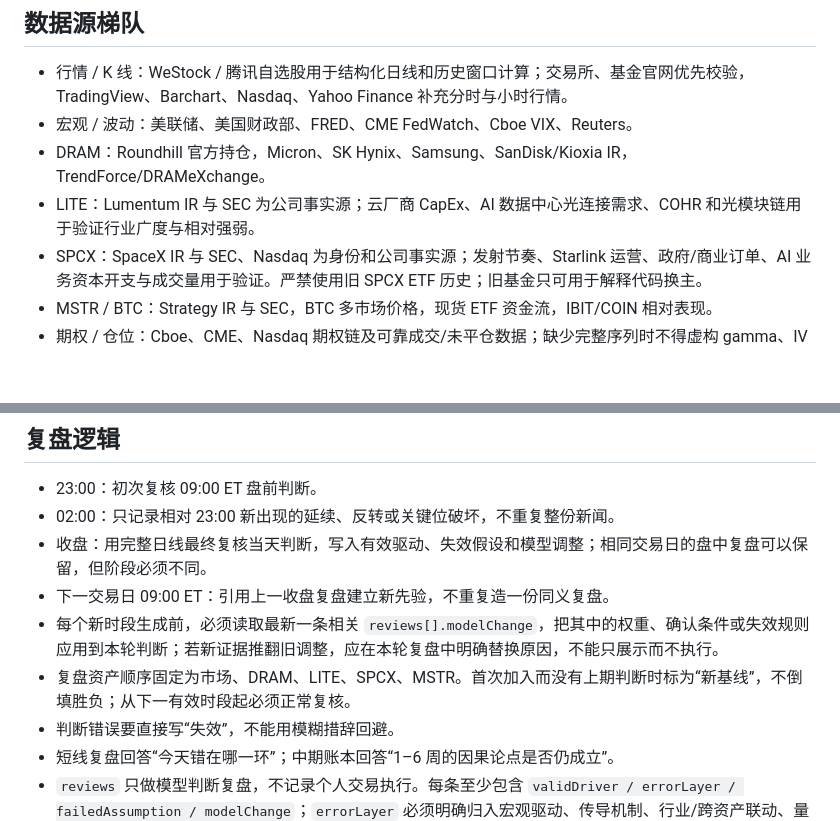
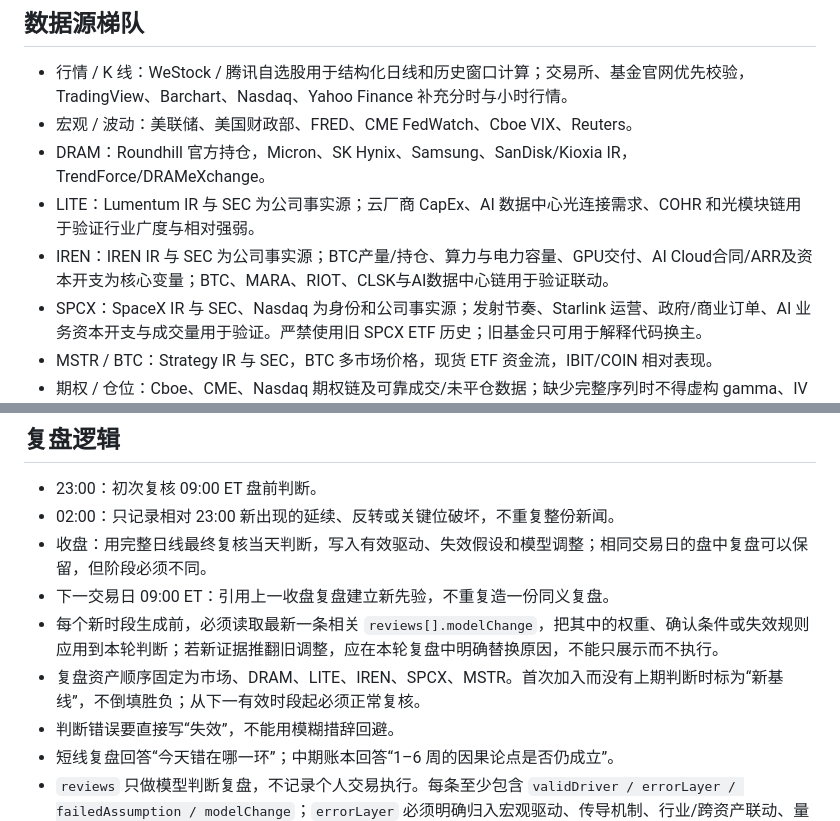
Before and after one commit to blackrimmedlol-code/calorie-tracker, a Markdown page: market/DATA_GUIDE.md, 2 parts joined by grey strips. Rendered like a GitHub page; blank space fills up the shorter version.

```diff
--- a/market/DATA_GUIDE.md
+++ b/market/DATA_GUIDE.md
@@ -144,6 +144,7 @@ DRAM、LITE、SPCX、MSTR 固定写入 `15m / 30m / 1h / 4h / 1d`，不得因为
 - 宏观 / 波动：美联储、美国财政部、FRED、CME FedWatch、Cboe VIX、Reuters。
 - DRAM：Roundhill 官方持仓，Micron、SK Hynix、Samsung、SanDisk/Kioxia IR，TrendForce/DRAMeXchange。
 - LITE：Lumentum IR 与 SEC 为公司事实源；云厂商 CapEx、AI 数据中心光连接需求、COHR 和光模块链用于验证行业广度与相对强弱。
+- IREN：IREN IR 与 SEC 为公司事实源；BTC产量/持仓、算力与电力容量、GPU交付、AI Cloud合同/ARR及资本开支为核心变量；BTC、MARA、RIOT、CLSK与AI数据中心链用于验证联动。
 - SPCX：SpaceX IR 与 SEC、Nasdaq 为身份和公司事实源；发射节奏、Starlink 运营、政府/商业订单、AI 业务资本开支与成交量用于验证。严禁使用旧 SPCX ETF 历史；旧基金只可用于解释代码换主。
 - MSTR / BTC：Strategy IR 与 SEC，BTC 多市场价格，现货 ETF 资金流，IBIT/COIN 相对表现。
 - 期权 / 仓位：Cboe、CME、Nasdaq 期权链及可靠成交/未平仓数据；缺少完整序列时不得虚构 gamma、IV 或挤压结论。
@@ -157,7 +158,7 @@ DRAM、LITE、SPCX、MSTR 固定写入 `15m / 30m / 1h / 4h / 1d`，不得因为
 - 收盘：用完整日线最终复核当天判断，写入有效驱动、失效假设和模型调整；相同交易日的盘中复盘可以保留，但阶段必须不同。
 - 下一交易日 09:00 ET：引用上一收盘复盘建立新先验，不重复造一份同义复盘。
 - 每个新时段生成前，必须读取最新一条相关 `reviews[].modelChange`，把其中的权重、确认条件或失效规则应用到本轮判断；若新证据推翻旧调整，应在本轮复盘中明确替换原因，不能只展示而不执行。
-- 复盘资产顺序固定为市场、DRAM、LITE、SPCX、MSTR。首次加入而没有上期判断时标为“新基线”，不倒填胜负；从下一有效时段起必须正常复核。
+- 复盘资产顺序固定为市场、DRAM、LITE、IREN、SPCX、MSTR。首次加入而没有上期判断时标为“新基线”，不倒填胜负；从下一有效时段起必须正常复核。
 - 判断错误要直接写“失效”，不能用模糊措辞回避。
 - 短线复盘回答“今天错在哪一环”；中期账本回答“1–6 周的因果论点是否仍成立”。
 - `reviews` 只做模型判断复盘，不记录个人交易执行。每条至少包含 `validDriver / errorLayer / failedAssumption / modelChange`；`errorLayer` 必须明确归入宏观驱动、传导机制、行业/跨资产联动、量能、价格确认或数据边界中的一层。
```
Also changed, not shown: other parts of market/DATA_GUIDE.md (+13 -13 lines).
